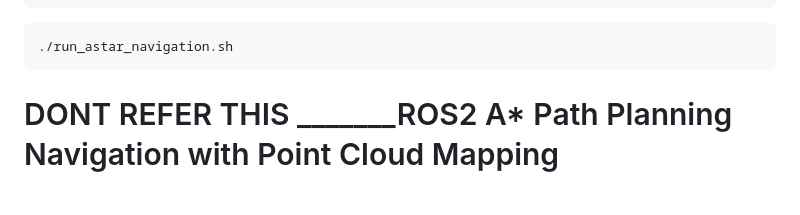
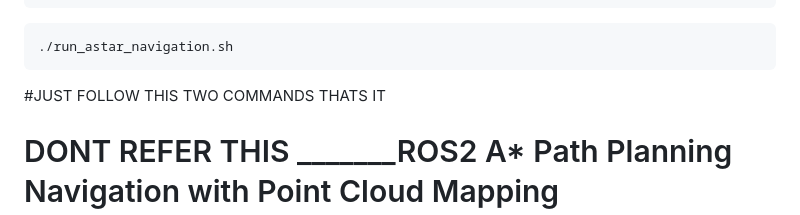
Before and after one commit to Sangameshwar-1/irpp_proj_git, a Markdown page: README.md, the part around the change. GitHub-like rendering; blank space fills up the shorter version.

Commit message:
Add instructions for running navigation script

````diff
--- a/README.md
+++ b/README.md
@@ -4,6 +4,7 @@ cd /home/sangam/Videos/irpp_proj_git/scan_project/human_models/ros_humans_ros2 &
 ```bash
 ./run_astar_navigation.sh
 ```
+#JUST FOLLOW THIS TWO COMMANDS THATS IT
 
 
 
````
